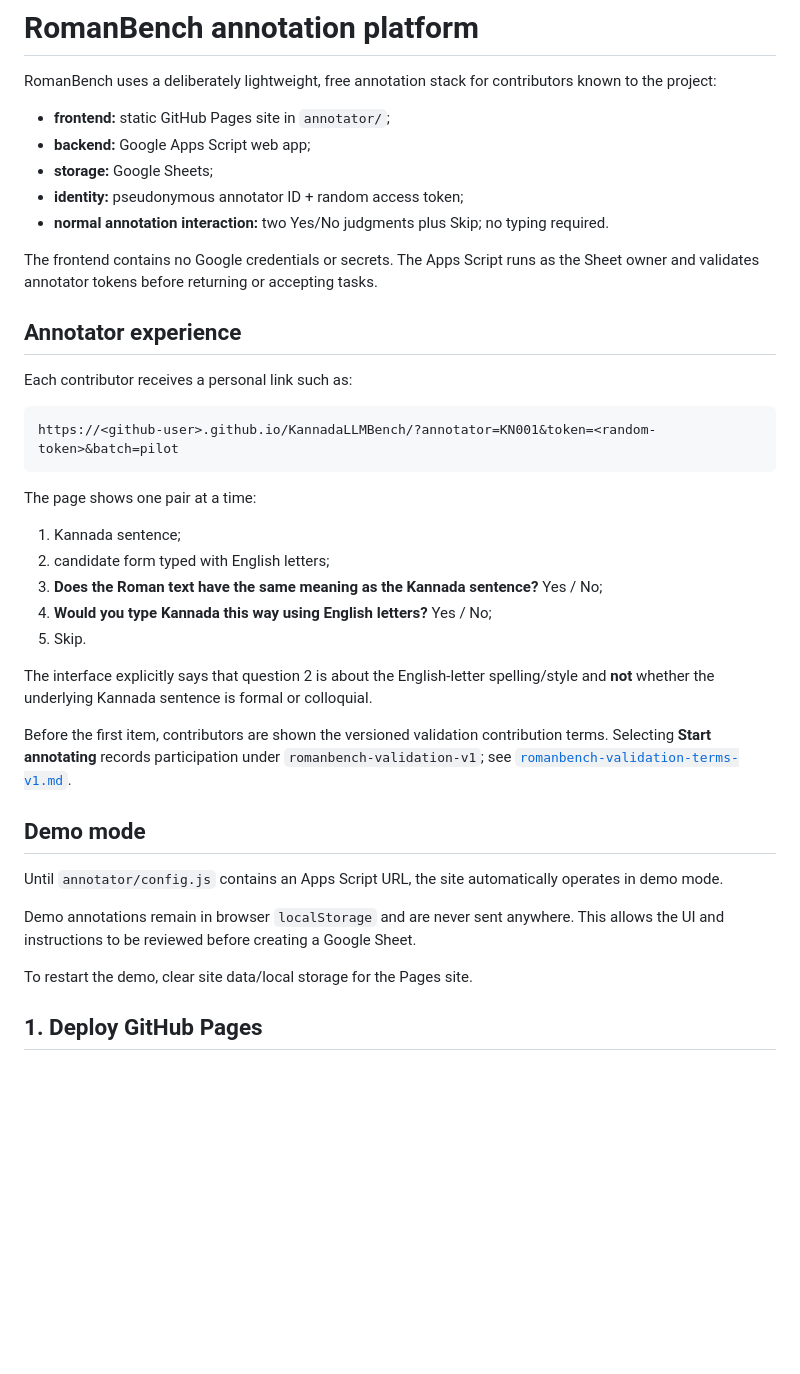
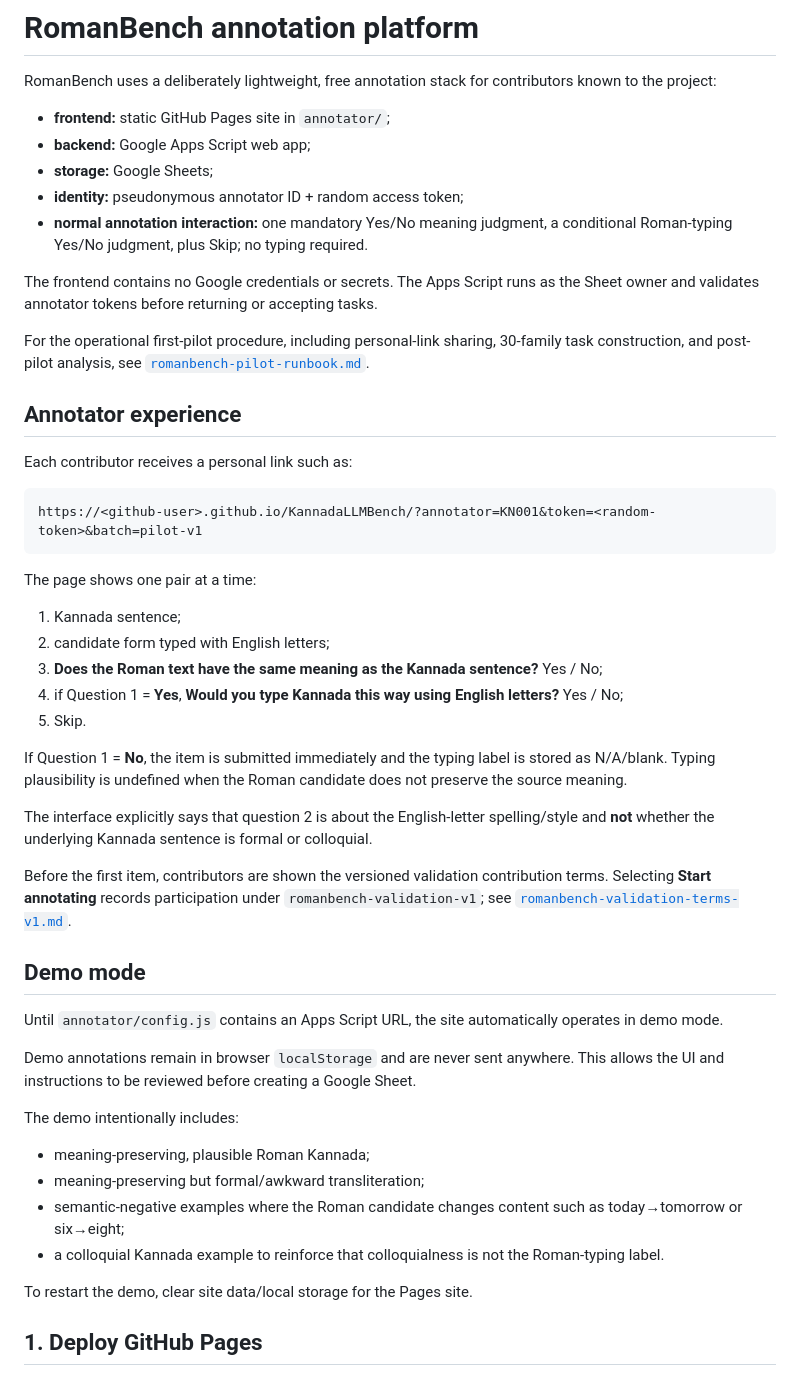
Before and after one commit to vishwanath-gowda/KannadaLLMBench, a Markdown page: docs/annotation-platform.md, the part around one of its changes. Rendered like a GitHub page; blank space fills up the shorter version.

````diff
--- a/docs/annotation-platform.md
+++ b/docs/annotation-platform.md
@@ -6,16 +6,18 @@ RomanBench uses a deliberately lightweight, free annotation stack for contributo
 - **backend:** Google Apps Script web app;
 - **storage:** Google Sheets;
 - **identity:** pseudonymous annotator ID + random access token;
-- **normal annotation interaction:** two Yes/No judgments plus Skip; no typing required.
+- **normal annotation interaction:** one mandatory Yes/No meaning judgment, a conditional Roman-typing Yes/No judgment, plus Skip; no typing required.
 
 The frontend contains no Google credentials or secrets. The Apps Script runs as the Sheet owner and validates annotator tokens before returning or accepting tasks.
+
+For the operational first-pilot procedure, including personal-link sharing, 30-family task construction, and post-pilot analysis, see [`romanbench-pilot-runbook.md`](romanbench-pilot-runbook.md).
 
 ## Annotator experience
 
 Each contributor receives a personal link such as:
 
 ```text
-https://<github-user>.github.io/KannadaLLMBench/?annotator=KN001&token=<random-token>&batch=pilot
+https://<github-user>.github.io/KannadaLLMBench/?annotator=KN001&token=<random-token>&batch=pilot-v1
 ```
 
 The page shows one pair at a time:
@@ -23,8 +25,10 @@ The page shows one pair at a time:
 1. Kannada sentence;
 2. candidate form typed with English letters;
 3. **Does the Roman text have the same meaning as the Kannada sentence?** Yes / No;
-4. **Would you type Kannada this way using English letters?** Yes / No;
+4. if Question 1 = **Yes**, **Would you type Kannada this way using English letters?** Yes / No;
 5. Skip.
+
+If Question 1 = **No**, the item is submitted immediately and the typing label is stored as N/A/blank. Typing plausibility is undefined when the Roman candidate does not preserve the source meaning.
 
 The interface explicitly says that question 2 is about the English-letter spelling/style and **not** whether the underlying Kannada sentence is formal or colloquial.
 
@@ -35,6 +39,13 @@ Before the first item, contributors are shown the versioned validation contribut
 Until `annotator/config.js` contains an Apps Script URL, the site automatically operates in demo mode.
 
 Demo annotations remain in browser `localStorage` and are never sent anywhere. This allows the UI and instructions to be reviewed before creating a Google Sheet.
+
+The demo intentionally includes:
+
+- meaning-preserving, plausible Roman Kannada;
+- meaning-preserving but formal/awkward transliteration;
+- semantic-negative examples where the Roman candidate changes content such as today→tomorrow or six→eight;
+- a colloquial Kannada example to reinforce that colloquialness is not the Roman-typing label.
 
 To restart the demo, clear site data/local storage for the Pages site.
 
````
Also changed, not shown: other parts of docs/annotation-platform.md (+60 -15 lines).
